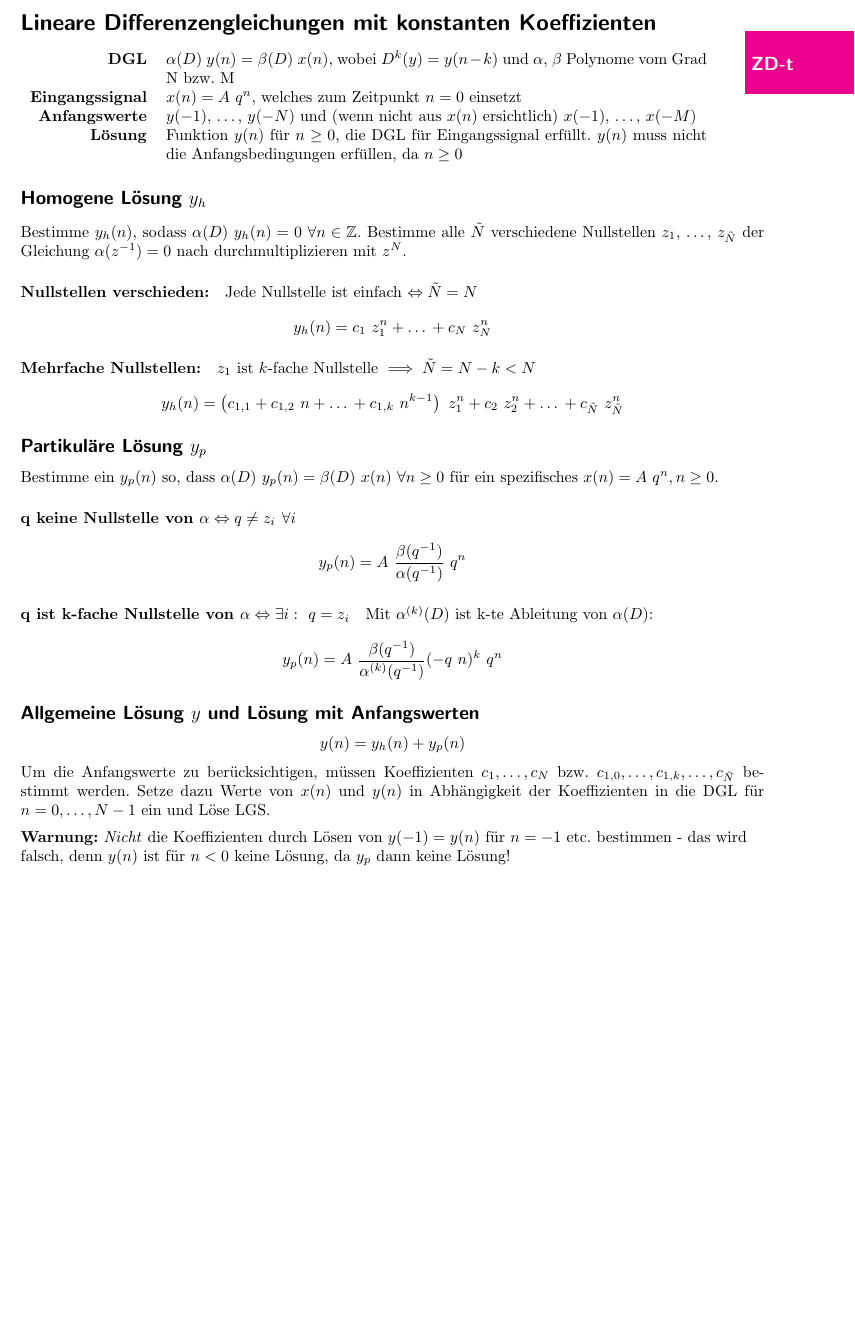
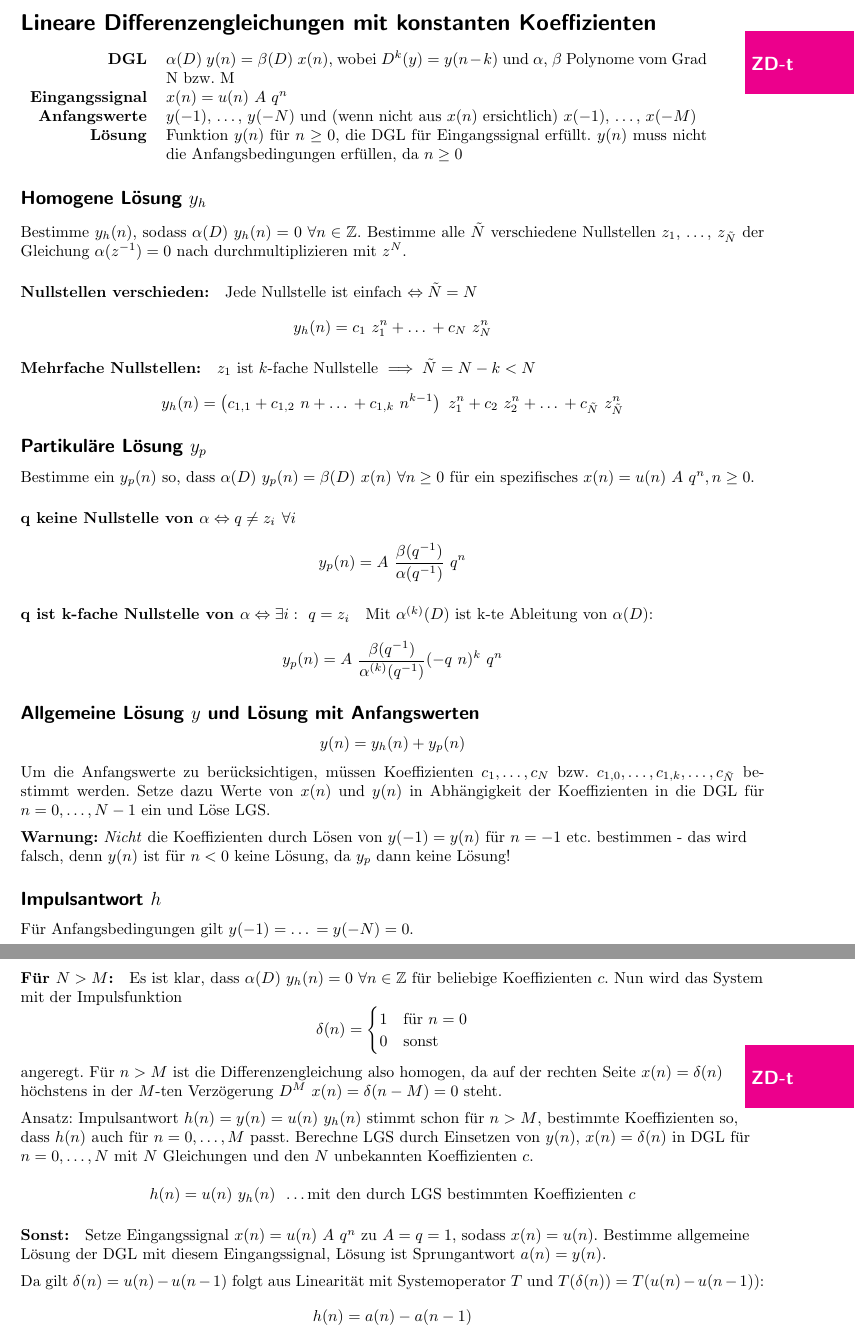
Before and after one commit to eui-spielplatz/susy-zusammenfassung, a LaTeX document (main.tex): part of page 4 of 8 before the commit and two parts of pages 4 and 5 of 9 after it, the two joined at a grey line, cut so that both start at the same text, the shorter picture padded with empty space. Compiled offline with pdfLaTeX.

Commit message:
Add impulse response of linear recurrence relations

```diff
--- a/main.tex
+++ b/main.tex
@@ -90,7 +90,7 @@ Ein Signal ist eine \textbf{Funktion} $x(t)$. Sie liefert für jedes Funktionsar
 \subsection*{Lineare Differenzengleichungen mit konstanten Koeffizienten}
 \begin{tabular}{r p{12cm}}
 	\textbf{DGL} & $\alpha(D) ~ y(n) = \beta(D) ~ x(n)$, wobei $D^k(y) = y(n-k)$ und $\alpha$, $\beta$ Polynome vom Grad N bzw. M \\
-	\textbf{Eingangssignal} & $x(n) = A ~ q^n$, welches zum Zeitpunkt $n = 0$ einsetzt \\
+	\textbf{Eingangssignal} & $x(n) = u(n) ~ A ~ q^n$ \\
 	\textbf{Anfangswerte} & $y(-1)$, …, $y(-N)$ und (wenn nicht aus $x(n)$ ersichtlich) $x(-1)$, …, $x(-M)$ \\
 	\textbf{Lösung} & Funktion $y(n)$ für $n \geq 0$, die DGL für Eingangssignal erfüllt. $y(n)$ muss nicht die Anfangsbedingungen erfüllen, da $n \geq 0$
 \end{tabular}
@@ -109,7 +109,7 @@ Bestimme $y_h(n)$, sodass $\alpha(D) ~ y_h(n) = 0 ~ \forall n \in \mathbb Z$. Be
 \]
 
 \subsubsection*{Partikuläre Lösung $y_p$}
-Bestimme ein $y_p(n)$ so, dass $\alpha(D) ~ y_p(n) = \beta(D) ~ x(n) ~ \forall n \geq 0$ für ein spezifisches $x(n) = A ~ q^n, n \geq 0$.
+Bestimme ein $y_p(n)$ so, dass $\alpha(D) ~ y_p(n) = \beta(D) ~ x(n) ~ \forall n \geq 0$ für ein spezifisches $x(n) = u(n) ~ A ~ q^n, n \geq 0$.
 
 \paragraph{q keine Nullstelle von $\alpha \Leftrightarrow q \neq z_i ~ \forall i$}
 \[
@@ -130,6 +130,33 @@ Um die Anfangswerte zu berücksichtigen, müssen Koeffizienten $c_1, …, c_N$ b
 \raggedright
 \textbf{Warnung:} \textit{Nicht} die Koeffizienten durch Lösen von $y(-1) = y(n)$ für $n = -1$ etc. bestimmen - das wird falsch, denn $y(n)$ ist für $n < 0$ keine Lösung, da $y_p$ dann keine Lösung!
 
+\subsubsection*{Impulsantwort $h$}
+Für Anfangsbedingungen gilt $y(-1) = … = y(-N) = 0$.
+\paragraph{Für $N > M$:} Es ist klar, dass $\alpha(D) ~ y_h(n) = 0 ~ \forall n \in \mathbb Z$ für beliebige Koeffizienten $c$. Nun wird das System mit der Impulsfunktion
+\[
+	\delta(n) =
+	\begin{cases}
+		1 & \textnormal{für } n = 0 \\
+		0 & \textnormal{sonst}
+	\end{cases}
+\]
+angeregt. Für $n > M$ ist die Differenzengleichung also homogen, da auf der rechten Seite $x(n) = \delta(n)$ höchstens in der $M$-ten Verzögerung $D^M ~ x(n) = \delta(n - M) = 0$ steht.
+
+\vspace{.5em}
+Ansatz: Impulsantwort $h(n) = y(n) = u(n) ~ y_h(n)$ stimmt schon für $n > M$, bestimmte Koeffizienten so, dass $h(n)$ auch für $n = 0, …, M$ passt. Berechne LGS durch Einsetzen von $y(n)$, $x(n) = \delta(n)$ in DGL für $n = 0, …, N$ mit $N$ Gleichungen und den $N$ unbekannten Koeffizienten $c$.
+
+\[
+	h(n) = u(n) ~ y_h(n) ~~ \textnormal{…mit den durch LGS bestimmten Koeffizienten $c$}
+\]
+
+\paragraph{Sonst:} Setze Eingangssignal $x(n) = u(n) ~ A ~ q^n$ zu $A = q = 1$, sodass $x(n) = u(n)$. Bestimme allgemeine Lösung der DGL mit diesem Eingangssignal, Lösung ist Sprungantwort $a(n) = y(n)$.
+
+\vspace{.5em}
+Da gilt $\delta(n) = u(n) - u(n - 1)$ folgt aus Linearität mit Systemoperator $T$ und $T(\delta(n)) = T(u(n) - u(n - 1))$:
+\[
+	h(n) = a(n) - a(n-1)
+\]
+
 \newpage
 \section*{Zeitkontinuierliche LTI-Systeme im Frequenzbereich}
 \fancythumb{ZK-f}{blue}
```
